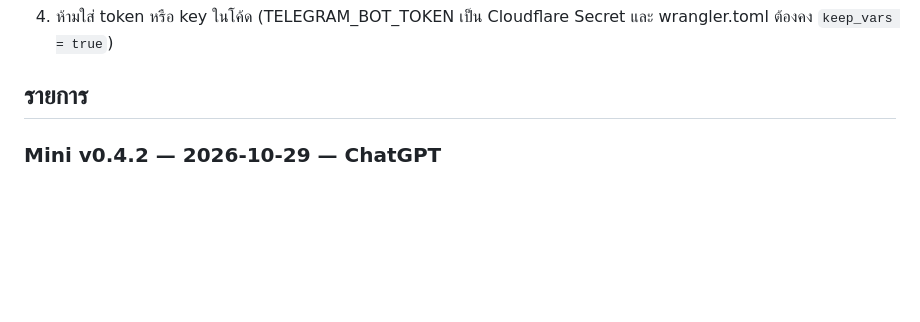
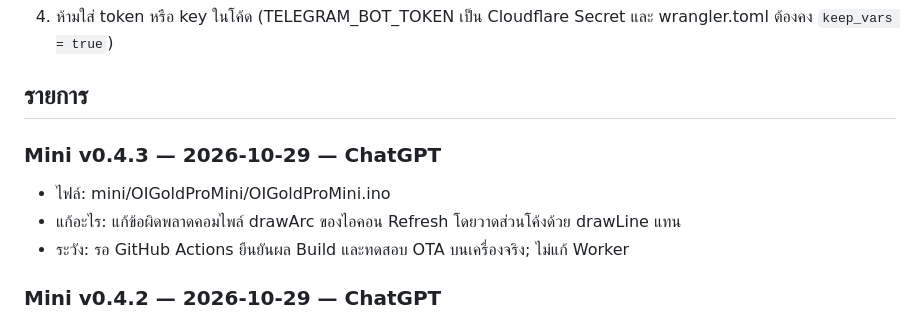
Before and after one commit to OI-GOLD-PRO/gold-oi-trade, a Markdown page: CHANGELOG.md, the part around the change. GitHub-like rendering; blank space fills up the shorter version.

Commit message:
Document Mini v0.4.3 compile fix

```diff
--- a/CHANGELOG.md
+++ b/CHANGELOG.md
@@ -18,6 +18,12 @@ repo นี้มี Worker ข้อมูล (gcw/), Trade app (hub/, ea/), OI
 4. ห้ามใส่ token หรือ key ในโค้ด (TELEGRAM_BOT_TOKEN เป็น Cloudflare Secret และ wrangler.toml ต้องคง `keep_vars = true`)
 
 ## รายการ
+
+### Mini v0.4.3 — 2026-10-29 — ChatGPT
+- ไฟล์: mini/OIGoldProMini/OIGoldProMini.ino
+- แก้อะไร: แก้ข้อผิดพลาดคอมไพล์ drawArc ของไอคอน Refresh โดยวาดส่วนโค้งด้วย drawLine แทน
+- ระวัง: รอ GitHub Actions ยืนยันผล Build และทดสอบ OTA บนเครื่องจริง; ไม่แก้ Worker
+
 
 ### Mini v0.4.2 — 2026-10-29 — ChatGPT
 - ไฟล์: mini/OIGoldProMini/OIGoldProMini.ino
```
